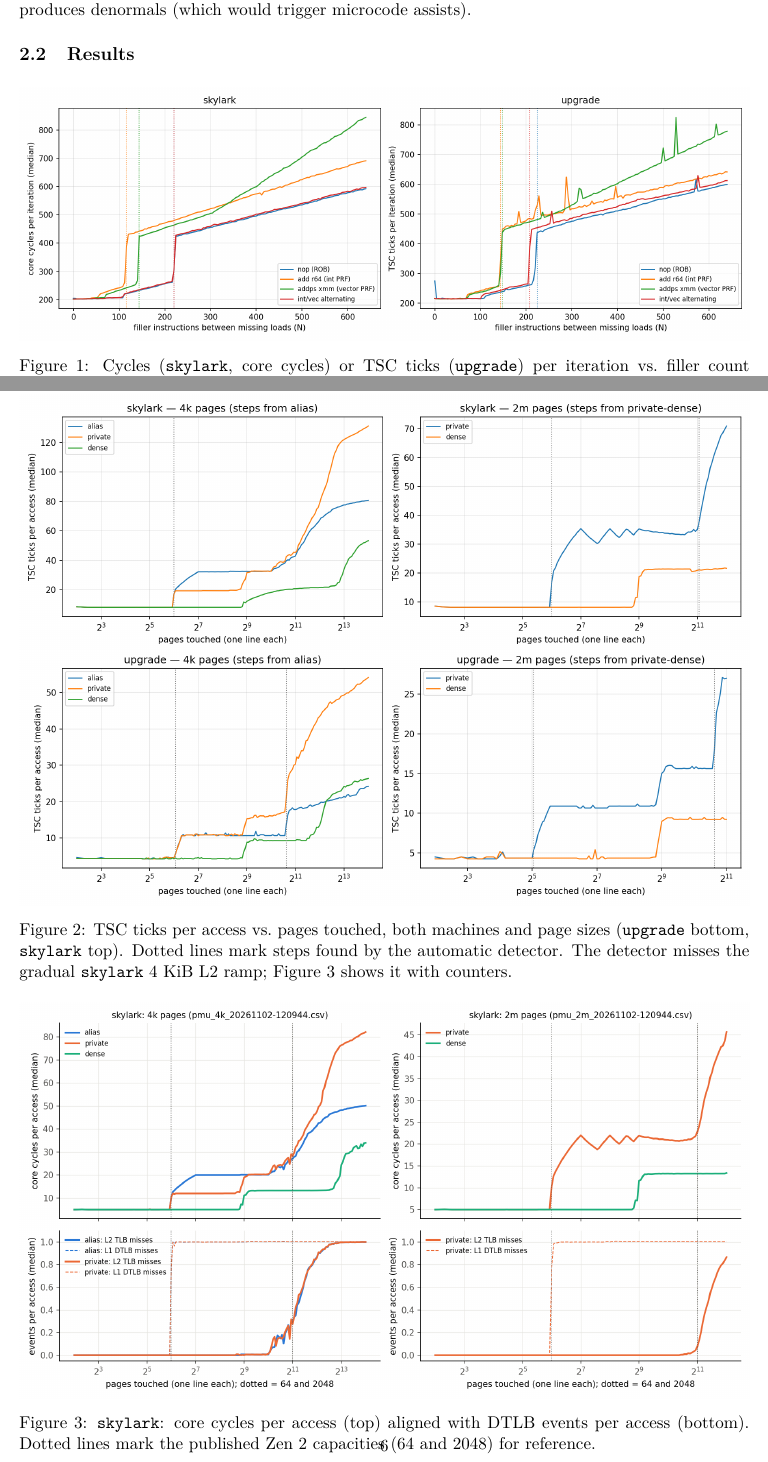
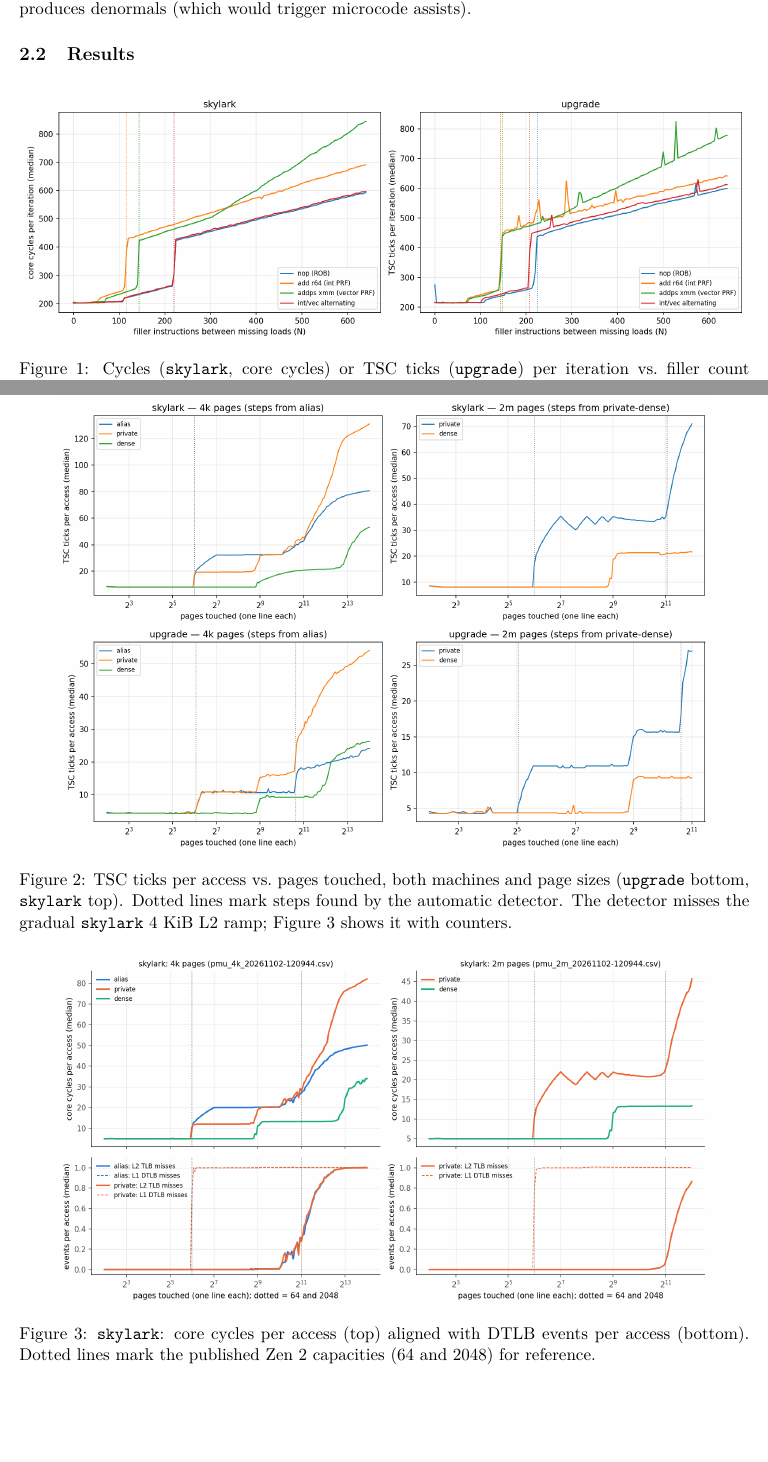
Before and after one commit to NicholasNgo4/ECE592_Homework3, a LaTeX document (report/report.tex): two parts of pages 3 and 6 of 13 before the commit and two parts of pages 3 and 7 of 14 after it, joined at a grey line, cut so that both start at the same text, the shorter picture padded with empty space. Compiled offline with pdfLaTeX.

Commit message:
Report: keep figures and tables with their sections
Pin floats in place so the Results headings aren't left empty and Table 5
stays in Section 4. Shrink the two TLB plots so Figure 3's caption clears
the page number.

Co-Authored-By: Claude Opus 5.5 <noreply@anthropic.com>

```diff
--- a/report/report.tex
+++ b/report/report.tex
@@ -14,6 +14,7 @@
 \usepackage{listings}
 \usepackage{xcolor}
 \usepackage{caption}
+\usepackage{float}
 \usepackage{enumitem}
 \usepackage[hidelinks]{hyperref}
 
@@ -184,7 +185,7 @@ trigger microcode assists).
 
 \subsection{Results}
 
-\begin{figure}[h]
+\begin{figure}[H]
 \centering
 \includegraphics[width=\linewidth]{rob_prf.png}
 \caption{Cycles (\sk, core cycles) or TSC ticks (\up) per iteration vs.\
@@ -331,16 +332,16 @@ for (int k = 0; k < c->nev; k++) e1[k] = raw_read(c->efd[k], &muxed);
 
 \subsection{Results}
 
-\begin{figure}[p]
+\begin{figure}[H]
 \centering
-\includegraphics[width=\linewidth]{tlb.png}
+\includegraphics[width=0.9\linewidth]{tlb.png}
 \caption{TSC ticks per access vs.\ pages touched, both machines and page
 sizes (\up{} bottom, \sk{} top). Dotted lines mark steps found by the
 automatic detector. The detector misses the gradual \sk{} 4~KiB L2 ramp;
 Figure~\ref{fig:pmu} shows it with counters.}
 \label{fig:tlb}
 \vspace{1em}
-\includegraphics[width=\linewidth]{tlb_pmu.png}
+\includegraphics[width=0.9\linewidth]{tlb_pmu.png}
 \caption{\sk: core cycles per access (top) aligned with DTLB events per
 access (bottom). Dotted lines mark the published Zen 2 capacities (64 and
 2048) for reference.}
```
Also changed, not shown: report/report.tex (12 more changed lines).
